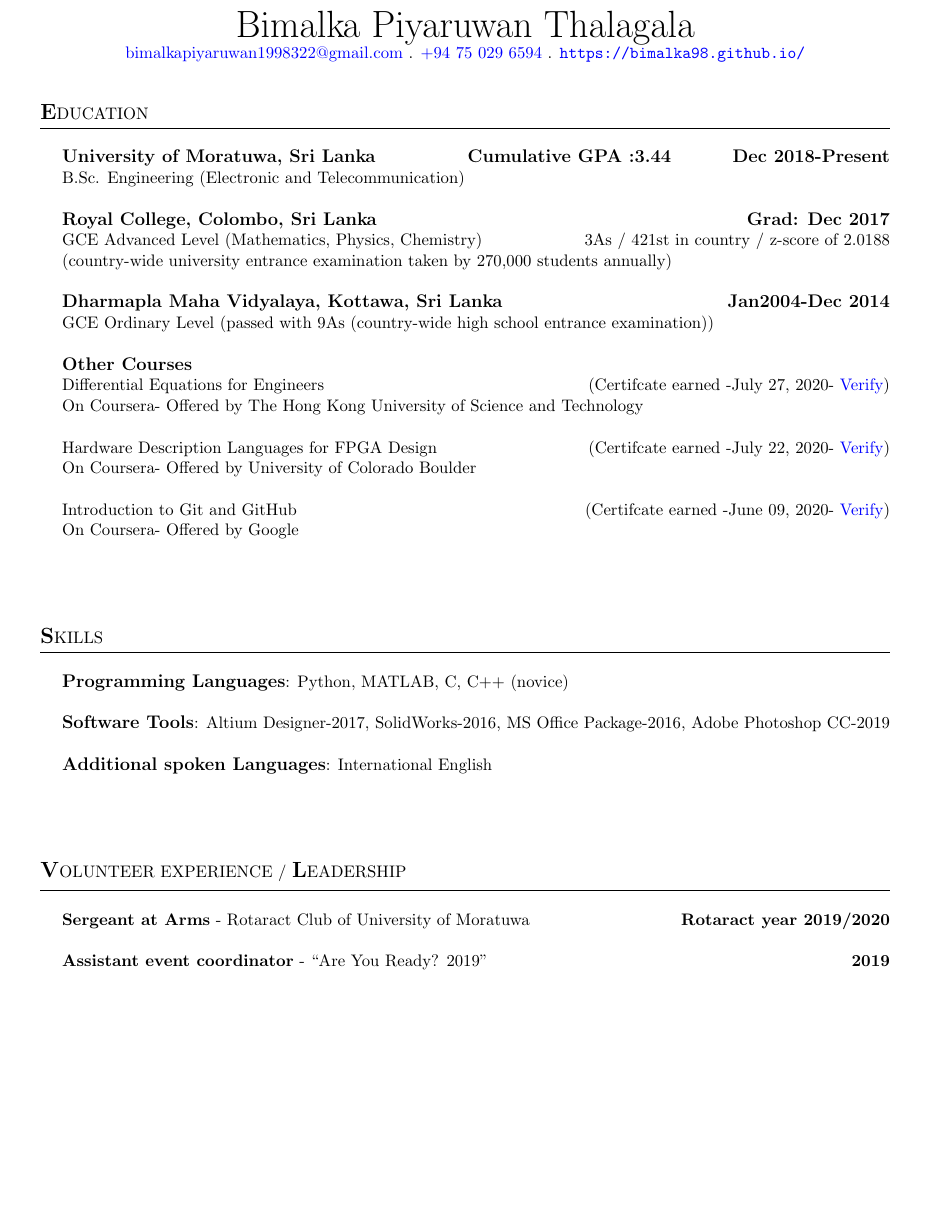
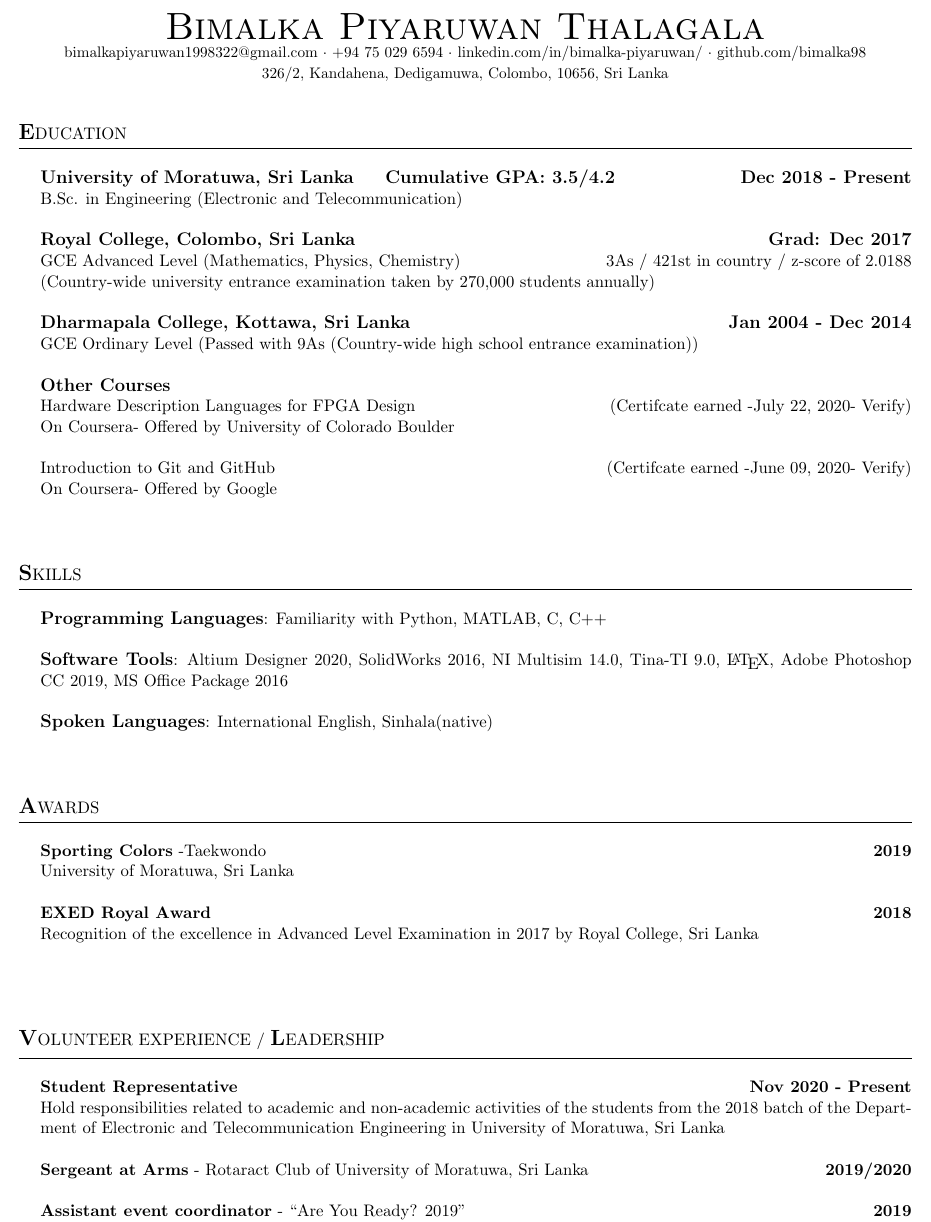
Before and after one commit to bimalka98/LaTeX-Templates, a LaTeX CV (Clickable-CV-Template/document.tex): part of the page, cut so that both start at the same text, the shorter picture padded with empty space. Compiled offline with pdfLaTeX.

Commit message:
clickable CV updated version 2

```diff
--- a/Clickable-CV-Template/document.tex
+++ b/Clickable-CV-Template/document.tex
@@ -8,10 +8,10 @@
 
 %---------------------------------PREAMBLE--------------------------------------
 \documentclass[legalpaper,11pt]{article}
-\usepackage[top=10mm, bottom=15mm,left=10mm,right=10mm]{geometry} % To change page marigin sizes
+\usepackage[top=10mm, bottom=15mm,left=5mm,right=5mm]{geometry} % To change page marigin sizes
 \usepackage[colorlinks=true,breaklinks]{hyperref}
 \usepackage{xcolor}
-\definecolor{c1}{rgb}{0,0,1}
+\definecolor{c1}{rgb}{0,0,0}
 \hypersetup{urlcolor={c1}}
 \parindent=0mm %disble default paragraph indentation
 
@@ -21,10 +21,16 @@
 \begin{document}
 
 \begin{center}
-	{\Huge Bimalka Piyaruwan Thalagala}\\
-	\href{https://mail.google.com/mail/u/0/?view=cm&fs=1&tf=1&source=mailto&to=bimalkapiyaruwan1998322@gmail.com}{bimalkapiyaruwan1998322@gmail.com} %Hyper Reference
-	. \href{https://wa.me/94750296594/}{+94 75 029 6594} % Mobile Number connected with WhatsApp
-	. \url{https://bimalka98.github.io/}
+	{\Huge \sc Bimalka Piyaruwan Thalagala}\\
+	{\small
+	\href{mailto:bimalkapiyaruwan1998322@gmail.com}{bimalkapiyaruwan1998322@gmail.com} %Hyper Reference
+	 $\cdot$ +94 75 029 6594 % Mobile Number connected with WhatsApp
+	 $\cdot$ \href{https://www.linkedin.com/in/bimalka-piyaruwan/}{linkedin.com/in/bimalka-piyaruwan/}
+	 $\cdot$ \href{https://github.com/bimalka98}{github.com/bimalka98}\\
+	326/2,
+	Kandahena,
+	Dedigamuwa, Colombo, 10656,
+	Sri Lanka}
 \end{center}
 \vspace{5mm}
 
@@ -36,29 +42,29 @@
 \setlength{\leftskip}{5mm}
 %------------------------------CONTENTS--------------------------------
 
-\textbf{\large University of Moratuwa, Sri Lanka}\hspace{2cm} \textbf{\large Cumulative GPA :3.44} \hfill \textbf{\large Dec 2018-Present}\\
-B.Sc. Engineering (Electronic and Telecommunication)\\
+\textbf{\large University of Moratuwa, Sri Lanka}\hspace{6mm} \textbf{\large Cumulative GPA: 3.5/4.2} \hfill \textbf{\large Dec 2018 - Present}\\
+B.Sc. in Engineering (Electronic and Telecommunication)\\
 
 \textbf{\large Royal College, Colombo, Sri Lanka} \hfill \textbf{\large Grad: Dec 2017}\\
 GCE Advanced Level (Mathematics, Physics, Chemistry)\hfill 3As / 421st in country / z-score of 2.0188\\
-(country-wide university entrance examination taken by 270,000 students annually)\\
+(Country-wide university entrance examination taken by 270,000 students annually)\\
 
-\textbf{\large Dharmapla Maha Vidyalaya, Kottawa, Sri Lanka} \hfill \textbf{\large Jan2004-Dec 2014}\\
-GCE Ordinary Level (passed with 9As (country-wide high school entrance examination))\\
+\textbf{\large Dharmapala College, Kottawa, Sri Lanka} \hfill \textbf{\large Jan 2004 - Dec 2014}\\
+GCE Ordinary Level (Passed with 9As (Country-wide high school entrance examination))\\
 
 \textbf{\large Other Courses}\\
-Differential Equations for Engineers  \hfill(Certifcate earned -July 27, 2020- \href{https://coursera.org/share/5a90715745c310c0df94b0a38195d912}{Verify})\\
-\hspace{5mm}On Coursera- Offered by The Hong Kong University of Science and Technology\\
-
+%Differential Equations for Engineers  \hfill(Certifcate earned -July 27, 2020- \href{https://coursera.org/share/5a90715745c310c0df94b0a38195d912}{Verify})\\
+%\hspace{5mm}On Coursera- Offered by The Hong Kong University of Science and Technology\\
 Hardware Description Languages for FPGA Design \hfill (Certifcate earned -July 22, 2020- \href{https://coursera.org/share/92d9165909e39bee309b138a8faa42d1}{Verify})\\
 \hspace{5mm}On Coursera- Offered by University of Colorado Boulder\\
 
 Introduction to Git and GitHub  \hfill (Certifcate earned -June 09, 2020- \href{https://coursera.org/share/11e7ef2a9ae7b3358177c9bb7ad81574}{Verify})\\
 \hspace{5mm}On Coursera- Offered by Google
 
+
 %-----------------------------------------------------------------------
 \setlength{\leftskip}{0pt}
-\vspace{2cm}
+\vspace{1.5cm}
 
 
 %==============================SECTION 2========================================
@@ -69,18 +75,42 @@ Introduction to Git and GitHub  \hfill (Certifcate earned -June 09, 2020- \href{
 \setlength{\leftskip}{5mm}
 %------------------------------CONTENTS--------------------------------
 
-\textbf{\large Programming Languages}: Python, MATLAB, C, C++ (novice)\\
+\textbf{\large Programming Languages}: Familiarity with Python, MATLAB, C, C++ \\
 
-\textbf{\large Software Tools}: Altium Designer-2017, SolidWorks-2016, MS Office Package-2016, Adobe Photoshop CC-2019\\
+\textbf{\large Software Tools}: Altium Designer 2020, SolidWorks 2016, NI Multisim 14.0, Tina-TI 9.0, \LaTeX , Adobe Photoshop CC 2019, MS Office Package 2016\\
 
-\textbf{\large Additional spoken Languages}: International English
+\textbf{\large Spoken Languages}: International English, Sinhala(native)
 
 %-----------------------------------------------------------------------
 \setlength{\leftskip}{0pt}
-\vspace{2cm}
+\vspace{1.5cm}
+
 
 
 %==============================SECTION 3========================================
+
+\textbf{\Large A}WARDS
+
+\vspace{2mm}\hrule\vspace{5mm}
+\setlength{\leftskip}{5mm}
+%------------------------------CONTENTS--------------------------------
+
+
+\textbf{Sporting Colors} -Taekwondo \hfill\textbf{2019}\\
+University of Moratuwa, Sri Lanka\\
+
+\textbf{EXED Royal Award} \hfill\textbf{2018}\\
+Recognition of the excellence in Advanced Level Examination in 2017 by Royal College, Sri Lanka\\
+
+
+%-----------------------------------------------------------------------
+\setlength{\leftskip}{0pt}
+\vspace{1.5cm}
+
+
+
+
+%==============================SECTION 4========================================
 
 \textbf{\Large V}OLUNTEER EXPERIENCE / \textbf{\Large L}EADERSHIP
 
@@ -88,9 +118,12 @@ Introduction to Git and GitHub  \hfill (Certifcate earned -June 09, 2020- \href{
 \setlength{\leftskip}{5mm}
 %------------------------------CONTENTS--------------------------------
 
-\textbf{Sergeant at Arms} - Rotaract Club of University of Moratuwa \hfill\textbf{Rotaract year 2019/2020}\\
+\textbf{Student Representative}  \hfill\textbf{Nov 2020 - Present}\\
+Hold responsibilities related to academic and non-academic activities of the students from the 2018 batch of the Department of Electronic and Telecommunication Engineering in University of Moratuwa, Sri Lanka\\
+
+\textbf{Sergeant at Arms} - Rotaract Club of University of Moratuwa, Sri Lanka \hfill\textbf{2019/2020}\\
 
 \textbf{Assistant event coordinator} - ``Are You Ready? 2019'' \hfill\textbf{2019}\\
-Official carrier fair of University of Moratuwa (2019) organized by the Rotaract club of University of Moratuwa.\\
+Official carrier fair of University of Moratuwa (2019) organized by the Rotaract club of University of Moratuwa, Sri Lanka\\
 
 \textbf{Co-chairperson} - ``Campfire'' \hfill\textbf{2019}\\
@@ -98,7 +131,7 @@ The signature project under the avenue of Club Services which was organized by R
 
 %-----------------------------------------------------------------------
 \setlength{\leftskip}{0pt}
-\vspace{2cm}
+\vspace{1.5cm}
 
-%------------------------------END OF DOCUMENT----------------------------------
+%----------------------------END OF DOCUMENT-------------------------------
 \end{document}
```
Also changed, not shown: Clickable-CV-Template/document.pdf, Clickable-CV-Template/document.tex (2 more changed lines).
